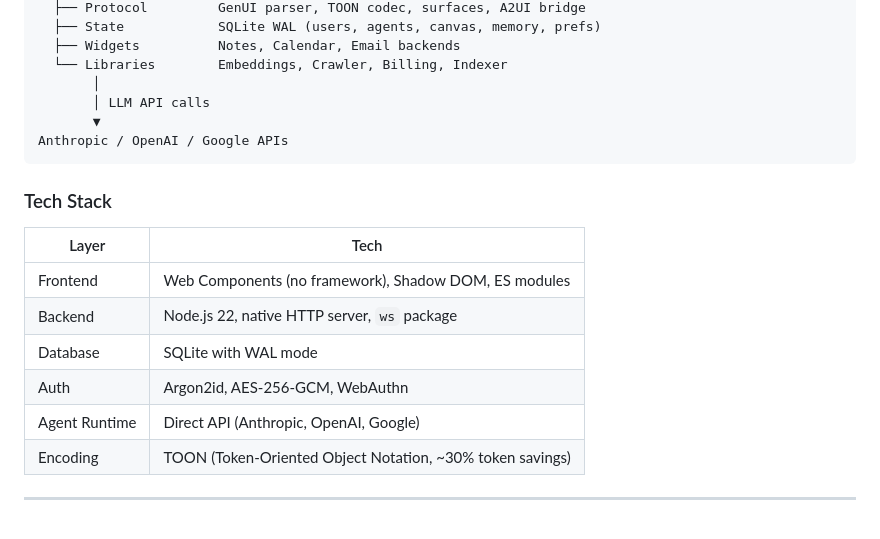
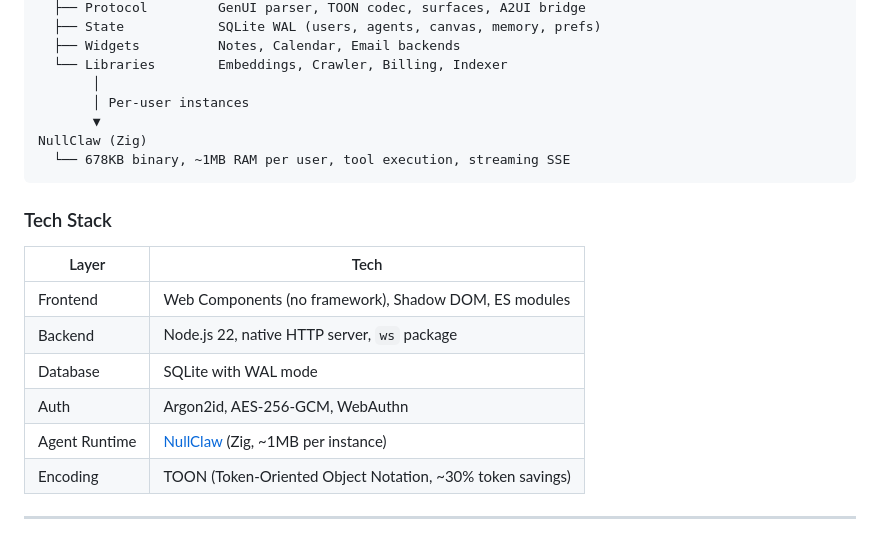
Before and after one commit to yassinebkr/scratchy, a Markdown page: README.md, the part around the change. Drawn GitHub-style.

Commit message:
docs: restore NullClaw as agent runtime in architecture

````diff
--- a/README.md
+++ b/README.md
@@ -231,9 +231,10 @@ Server (Node.js)
   ├── Widgets          Notes, Calendar, Email backends
   └── Libraries        Embeddings, Crawler, Billing, Indexer
        │
-       │ LLM API calls
+       │ Per-user instances
        ▼
-Anthropic / OpenAI / Google APIs
+NullClaw (Zig)
+  └── 678KB binary, ~1MB RAM per user, tool execution, streaming SSE
 ```
 
 ### Tech Stack
@@ -244,7 +245,7 @@ Anthropic / OpenAI / Google APIs
 | Backend | Node.js 22, native HTTP server, `ws` package |
 | Database | SQLite with WAL mode |
 | Auth | Argon2id, AES-256-GCM, WebAuthn |
-| Agent Runtime | Direct API (Anthropic, OpenAI, Google) |
+| Agent Runtime | [NullClaw](https://github.com/nullclaw/nullclaw) (Zig, ~1MB per instance) |
 | Encoding | TOON (Token-Oriented Object Notation, ~30% token savings) |
 
 ---
````
